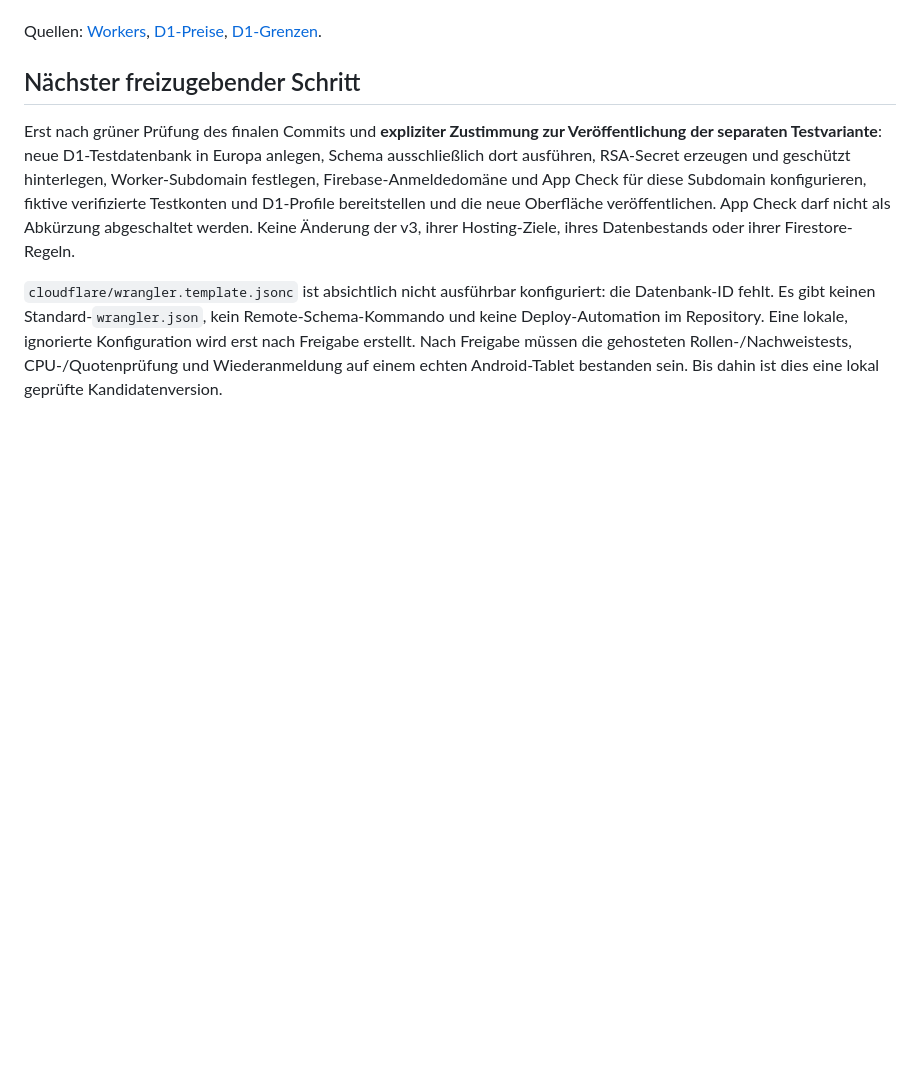
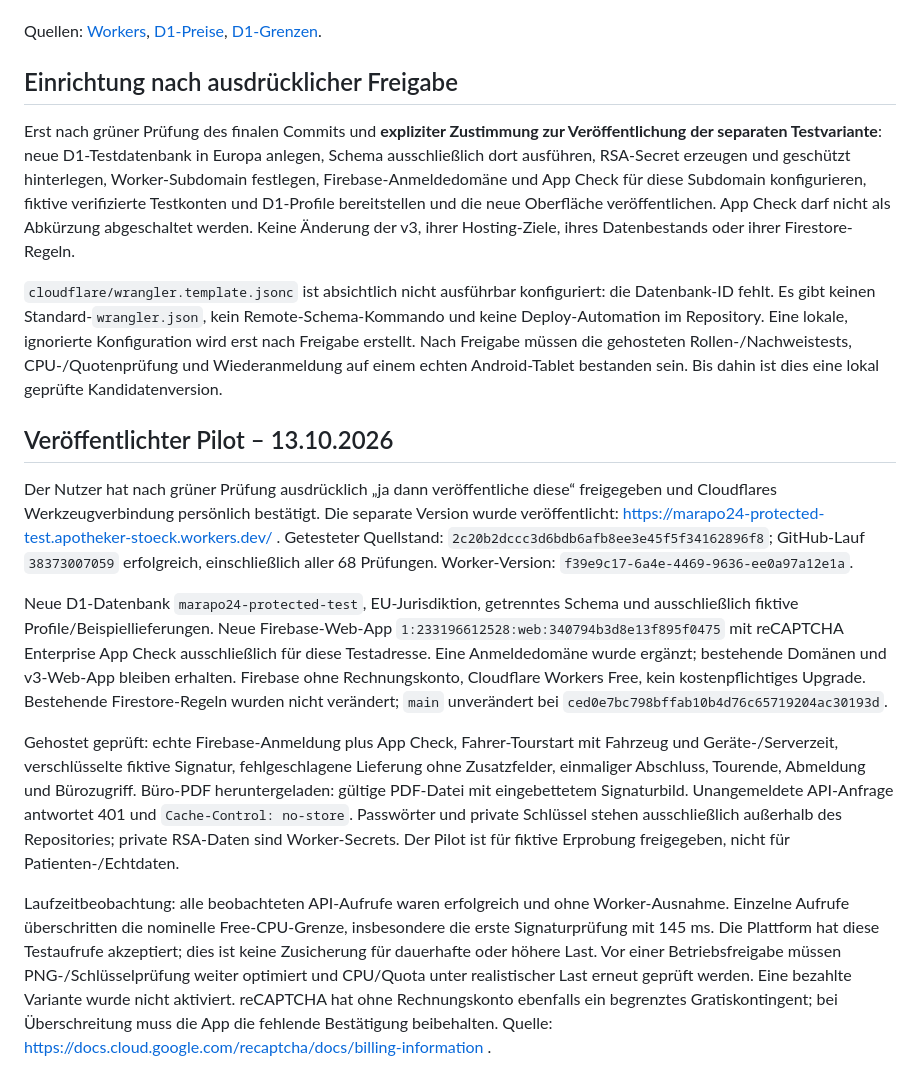
Before and after one commit to Marienapotheke/marapo24-test, a Markdown page: docs/kostenloser-testbetrieb.md, the part around the change. GitHub-like rendering; blank space fills up the shorter version.

Commit message:
Record approved isolated test deployment and hosted validation results

```diff
--- a/docs/kostenloser-testbetrieb.md
+++ b/docs/kostenloser-testbetrieb.md
@@ -41,8 +41,18 @@ Lokale Tests messen keine verlässliche gehostete CPU-Zeit. Die geringe CPU-Gren
 
 Quellen: [Workers](https://developers.cloudflare.com/workers/platform/pricing/), [D1-Preise](https://developers.cloudflare.com/d1/platform/pricing/), [D1-Grenzen](https://developers.cloudflare.com/d1/platform/limits/).
 
-## Nächster freizugebender Schritt
+## Einrichtung nach ausdrücklicher Freigabe
 
 Erst nach grüner Prüfung des finalen Commits und **expliziter Zustimmung zur Veröffentlichung der separaten Testvariante**: neue D1-Testdatenbank in Europa anlegen, Schema ausschließlich dort ausführen, RSA-Secret erzeugen und geschützt hinterlegen, Worker-Subdomain festlegen, Firebase-Anmeldedomäne und App Check für diese Subdomain konfigurieren, fiktive verifizierte Testkonten und D1-Profile bereitstellen und die neue Oberfläche veröffentlichen. App Check darf nicht als Abkürzung abgeschaltet werden. Keine Änderung der v3, ihrer Hosting-Ziele, ihres Datenbestands oder ihrer Firestore-Regeln.
 
 `cloudflare/wrangler.template.jsonc` ist absichtlich nicht ausführbar konfiguriert: die Datenbank-ID fehlt. Es gibt keinen Standard-`wrangler.json`, kein Remote-Schema-Kommando und keine Deploy-Automation im Repository. Eine lokale, ignorierte Konfiguration wird erst nach Freigabe erstellt. Nach Freigabe müssen die gehosteten Rollen-/Nachweistests, CPU-/Quotenprüfung und Wiederanmeldung auf einem echten Android-Tablet bestanden sein. Bis dahin ist dies eine lokal geprüfte Kandidatenversion.
+
+## Veröffentlichter Pilot – 13.10.2026
+
+Der Nutzer hat nach grüner Prüfung ausdrücklich „ja dann veröffentliche diese“ freigegeben und Cloudflares Werkzeugverbindung persönlich bestätigt. Die separate Version wurde veröffentlicht: https://marapo24-protected-test.apotheker-stoeck.workers.dev/ . Getesteter Quellstand: `2c20b2dccc3d6bdb6afb8ee3e45f5f34162896f8`; GitHub-Lauf `38373007059` erfolgreich, einschließlich aller 68 Prüfungen. Worker-Version: `f39e9c17-6a4e-4469-9636-ee0a97a12e1a`.
+
+Neue D1-Datenbank `marapo24-protected-test`, EU-Jurisdiktion, getrenntes Schema und ausschließlich fiktive Profile/Beispiellieferungen. Neue Firebase-Web-App `1:233196612528:web:340794b3d8e13f895f0475` mit reCAPTCHA Enterprise App Check ausschließlich für diese Testadresse. Eine Anmeldedomäne wurde ergänzt; bestehende Domänen und v3-Web-App bleiben erhalten. Firebase ohne Rechnungskonto, Cloudflare Workers Free, kein kostenpflichtiges Upgrade. Bestehende Firestore-Regeln wurden nicht verändert; `main` unverändert bei `ced0e7bc798bffab10b4d76c65719204ac30193d`.
+
+Gehostet geprüft: echte Firebase-Anmeldung plus App Check, Fahrer-Tourstart mit Fahrzeug und Geräte-/Serverzeit, verschlüsselte fiktive Signatur, fehlgeschlagene Lieferung ohne Zusatzfelder, einmaliger Abschluss, Tourende, Abmeldung und Bürozugriff. Büro-PDF heruntergeladen: gültige PDF-Datei mit eingebettetem Signaturbild. Unangemeldete API-Anfrage antwortet 401 und `Cache-Control: no-store`. Passwörter und private Schlüssel stehen ausschließlich außerhalb des Repositories; private RSA-Daten sind Worker-Secrets. Der Pilot ist für fiktive Erprobung freigegeben, nicht für Patienten-/Echtdaten.
+
+Laufzeitbeobachtung: alle beobachteten API-Aufrufe waren erfolgreich und ohne Worker-Ausnahme. Einzelne Aufrufe überschritten die nominelle Free-CPU-Grenze, insbesondere die erste Signaturprüfung mit 145 ms. Die Plattform hat diese Testaufrufe akzeptiert; dies ist keine Zusicherung für dauerhafte oder höhere Last. Vor einer Betriebsfreigabe müssen PNG-/Schlüsselprüfung weiter optimiert und CPU/Quota unter realistischer Last erneut geprüft werden. Eine bezahlte Variante wurde nicht aktiviert. reCAPTCHA hat ohne Rechnungskonto ebenfalls ein begrenztes Gratiskontingent; bei Überschreitung muss die App die fehlende Bestätigung beibehalten. Quelle: https://docs.cloud.google.com/recaptcha/docs/billing-information .
```
